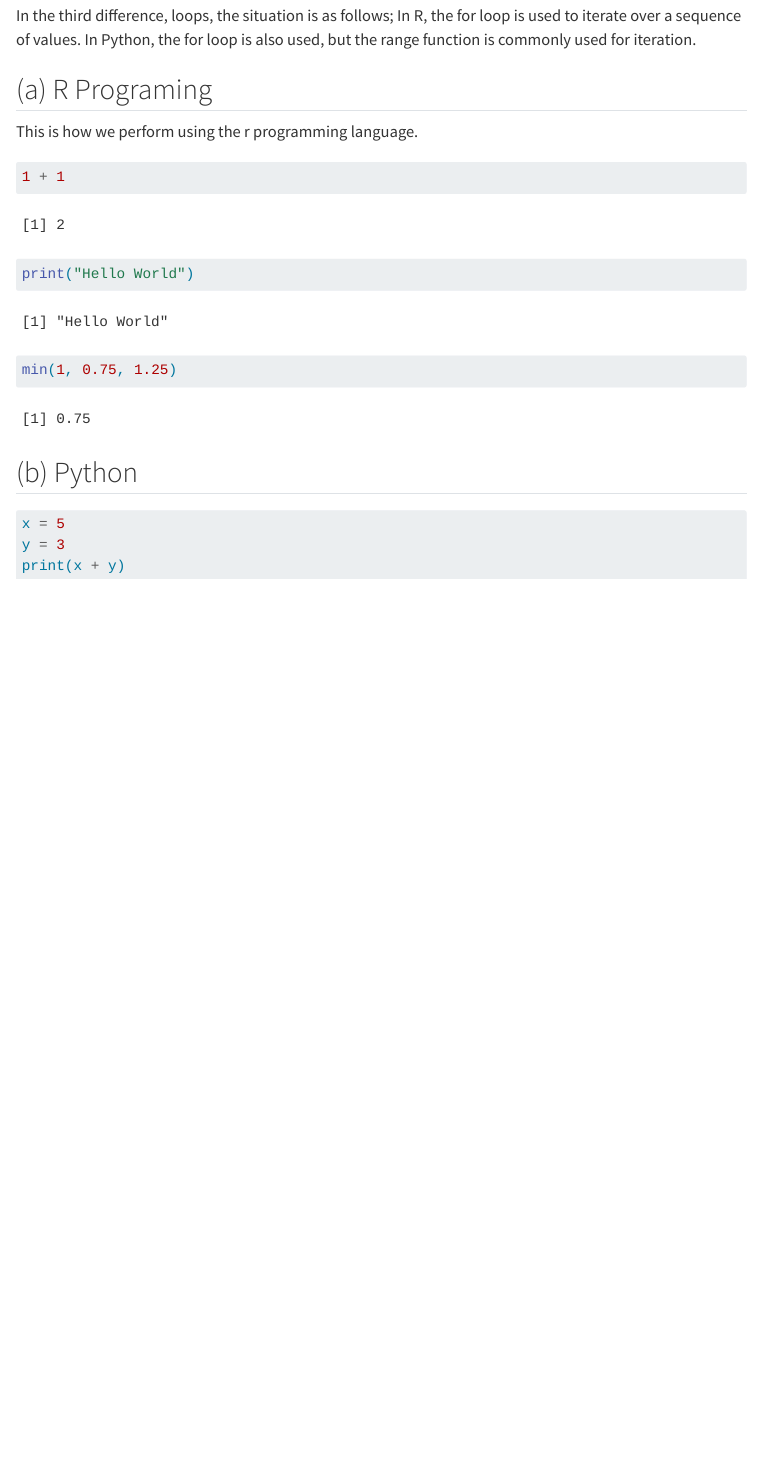
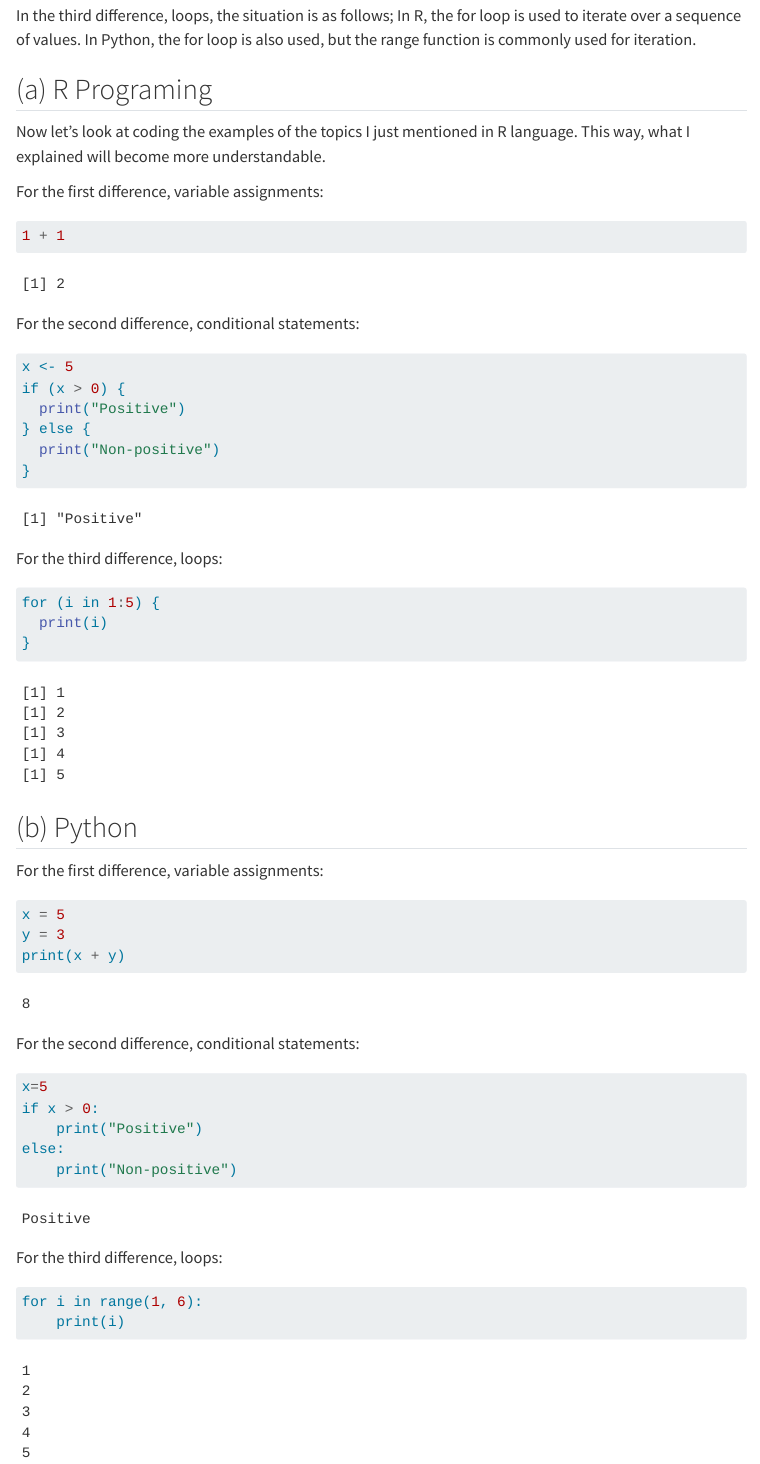
Before and after one commit to emu-hacettepe-analytics/emu430-fall2023-adasukoksal, a Quarto document (assignments/assignment-1.qmd): the page in a window 1100 px wide, from 630 px down. Rendered offline with R 4.5, knitr and Pandoc in place of Quarto, with nearby package versions; menus at the side of the page are left out.

Commit message:
şayide hanımın büyük değişimi

````diff
--- a/assignments/assignment-1.qmd
+++ b/assignments/assignment-1.qmd
@@ -23,24 +16,60 @@
-In the third difference, loops, the situation is as follows;
-In R, the for loop is used to iterate over a sequence of values.
-In Python, the for loop is also used, but the range function is commonly used for iteration.
-
+In the third difference, loops, the situation is as follows; In R, the for loop is used to iterate over a sequence of values. In Python, the for loop is also used, but the range function is commonly used for iteration.
 
 ## (a) R Programing
 
-This is how we perform using the r programming language.
+Now let's look at coding the examples of the topics I just mentioned in R language. This way, what I explained will become more understandable.
+
+For the first difference, variable assignments:
 
 ```{r}
+1 + 1
+```
 
-1 + 1
+For the second difference, conditional statements:
 
-print("Hello World")
-min(1, 0.75, 1.25)
+```{r}
+x <- 5
+if (x > 0) {
+  print("Positive")
+} else {
+  print("Non-positive")
+}
+
+```
+
+For the third difference, loops:
+
+```{r}
+for (i in 1:5) {
+  print(i)
+}
 
 ```
 
 ## (b) Python
+
+For the first difference, variable assignments:
+
 ```{python}
 x = 5
 y = 3
 print(x + y)
 ```
+
+For the second difference, conditional statements:
+
+```{python}
+x=5
+if x > 0:
+    print("Positive")
+else:
+    print("Non-positive")
+```
+
+For the third difference, loops:
+
+```{python}
+
+for i in range(1, 6):
+    print(i)
+```
````
Also changed, not shown: docs/search.json, assignments/assignment-1.qmd (15 more changed lines), 1 other file.
